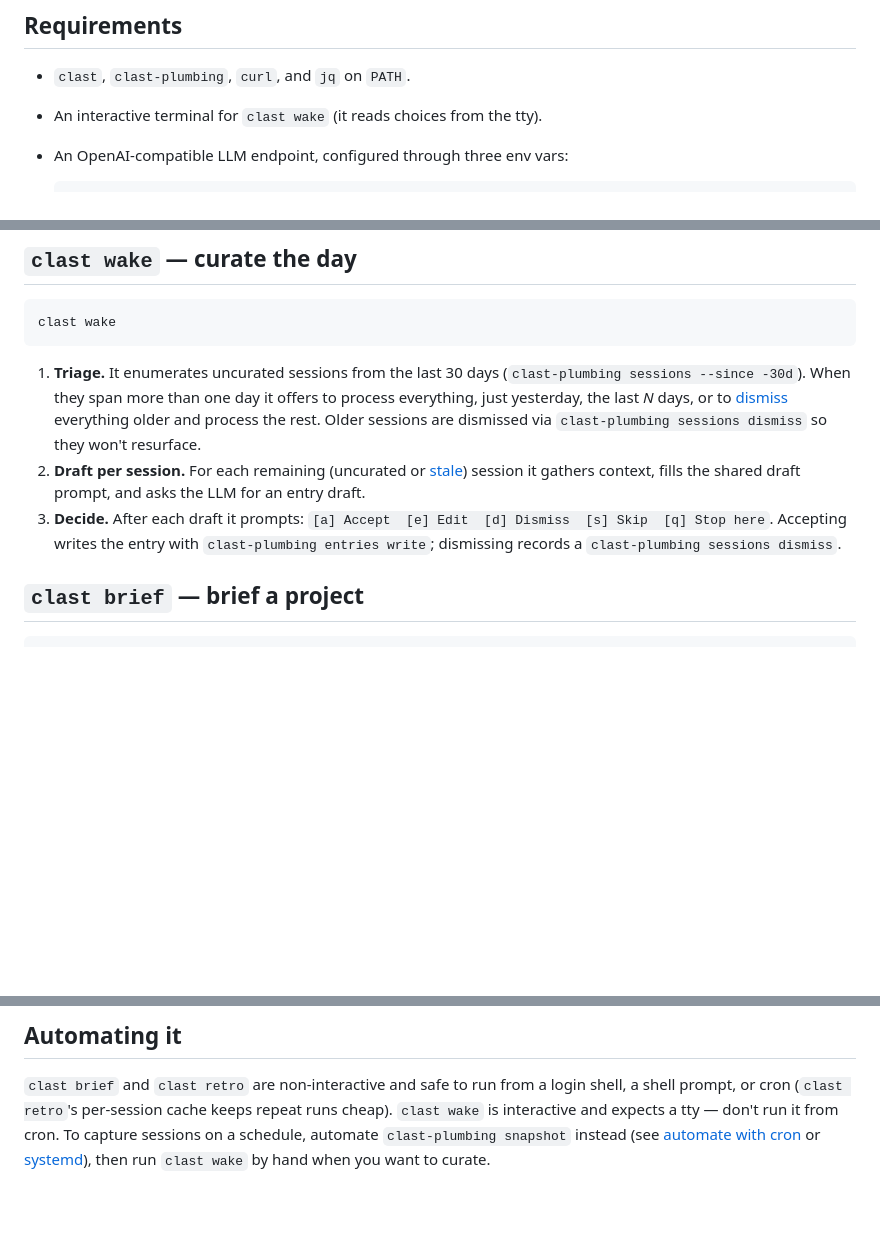
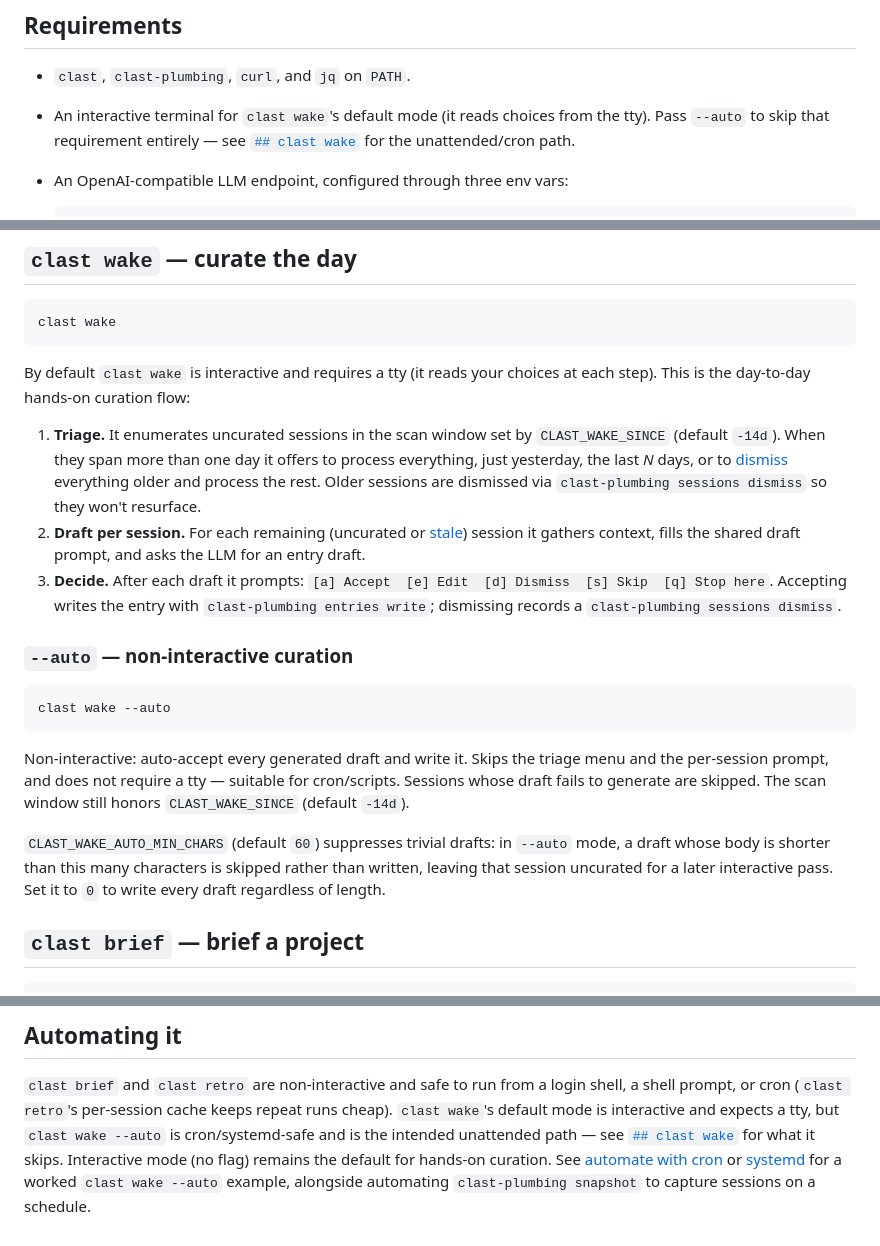
Before and after one commit to procrastivity/clast, a Markdown page: docs/guides/run-without-claude-code.md, 3 parts joined by grey strips. Drawn GitHub-style; blank space fills up the shorter version.

Commit message:
docs: fix stale cron/tty claims and document wake --auto
docs/guides/run-without-claude-code.md claimed clast wake requires a
tty in all cases and scans the last 30 days, both stale as of PR #45
(--auto) and step-03 (CLAST_WAKE_SINCE default -14d). Rewrite
interactive mode as the default (needs a tty), add a --auto
subsection sourced from wake.bash's own usage heredoc (no tty
required, skips triage + per-session prompt, sessions whose draft
generation fails are skipped, CLAST_WAKE_AUTO_MIN_CHARS default 60
suppresses trivial drafts), and replace the "don't run it from cron"
line in ## Automating it with guidance that --auto is the intended
cron/systemd-safe path, cross-referencing the cron/systemd guides
that will gain a worked --auto example in this same step.

Repo-wide grep for "expects a tty" and "last 30 days" confirms no
other doc carries the stale claims.

Claude-Session: https://claude.ai/code/session_01PyjLYz2GFRVgYS3nAtUoXm

````diff
--- a/docs/guides/run-without-claude-code.md
+++ b/docs/guides/run-without-claude-code.md
@@ -20,7 +20,9 @@ what `clast wake` / `clast brief` and the plugin skills call under the hood.
 ## Requirements
 
 - `clast`, `clast-plumbing`, `curl`, and `jq` on `PATH`.
-- An interactive terminal for `clast wake` (it reads choices from the tty).
+- An interactive terminal for `clast wake`'s default mode (it reads choices
+  from the tty). Pass `--auto` to skip that requirement entirely — see
+  [`## clast wake`](#clast-wake--curate-the-day) for the unattended/cron path.
 - An OpenAI-compatible LLM endpoint, configured through three env vars:
 
   ```bash
@@ -53,8 +55,11 @@ package ships both under its `bin/` directory.
 clast wake
 ```
 
-1. **Triage.** It enumerates uncurated sessions from the last 30 days
-   (`clast-plumbing sessions --since -30d`). When they span more than one day it
+By default `clast wake` is interactive and requires a tty (it reads your
+choices at each step). This is the day-to-day hands-on curation flow:
+
+1. **Triage.** It enumerates uncurated sessions in the scan window set by
+   `CLAST_WAKE_SINCE` (default `-14d`). When they span more than one day it
    offers to process everything, just yesterday, the last *N* days, or to
    [dismiss](./curate-an-entry.md) everything older and process the rest. Older
    sessions are dismissed via `clast-plumbing sessions dismiss` so they won't
@@ -66,6 +71,22 @@ clast wake
    `[a] Accept  [e] Edit  [d] Dismiss  [s] Skip  [q] Stop here`. Accepting writes the
    entry with `clast-plumbing entries write`; dismissing records a
    `clast-plumbing sessions dismiss`.
+
+### `--auto` — non-interactive curation
+
+```bash
+clast wake --auto
+```
+
+Non-interactive: auto-accept every generated draft and write it. Skips the
+triage menu and the per-session prompt, and does not require a tty — suitable
+for cron/scripts. Sessions whose draft fails to generate are skipped. The scan
+window still honors `CLAST_WAKE_SINCE` (default `-14d`).
+
+`CLAST_WAKE_AUTO_MIN_CHARS` (default `60`) suppresses trivial drafts: in
+`--auto` mode, a draft whose body is shorter than this many characters is
+skipped rather than written, leaving that session uncurated for a later
+interactive pass. Set it to `0` to write every draft regardless of length.
 
 ## `clast brief` — brief a project
 
@@ -118,7 +139,10 @@ plugin. If the files are missing the porcelain falls back to built-in inline pro
 
 `clast brief` and `clast retro` are non-interactive and safe to run from a login
 shell, a shell prompt, or cron (`clast retro`'s per-session cache keeps repeat runs
-cheap). `clast wake` is interactive and expects a tty — don't run it from cron.
-To capture sessions on a schedule, automate `clast-plumbing snapshot` instead (see
-[automate with cron](./automate-with-cron.md) or [systemd](./automate-with-systemd.md)),
-then run `clast wake` by hand when you want to curate.
+cheap). `clast wake`'s default mode is interactive and expects a tty, but
+`clast wake --auto` is cron/systemd-safe and is the intended unattended path —
+see [`## clast wake`](#clast-wake--curate-the-day) for what it skips. Interactive
+mode (no flag) remains the default for hands-on curation. See
+[automate with cron](./automate-with-cron.md) or
+[systemd](./automate-with-systemd.md) for a worked `clast wake --auto` example,
+alongside automating `clast-plumbing snapshot` to capture sessions on a schedule.
````
